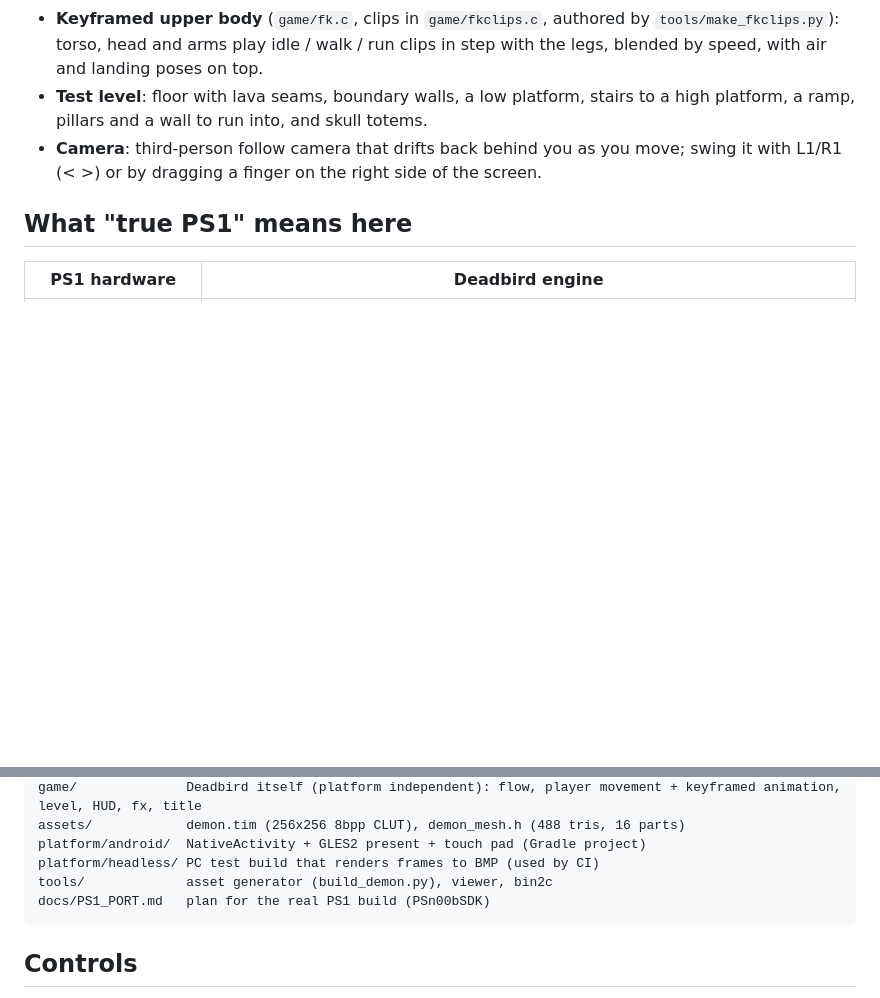
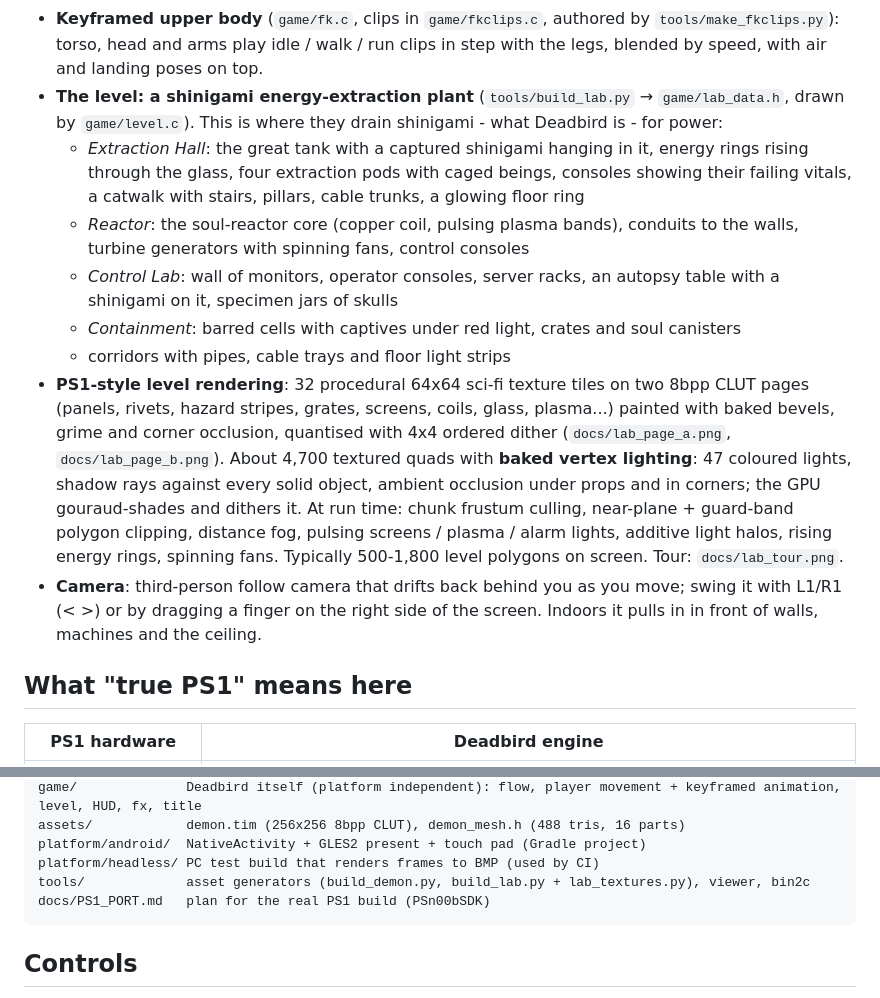
Before and after one commit to HarlequinXD/Deadbird, a Markdown page: README.md, 2 parts joined by grey strips. Drawn GitHub-style; blank space fills up the shorter version.

````diff
--- a/README.md
+++ b/README.md
@@ -26,10 +26,29 @@ level. The engine is written so it can run on a real PlayStation later. For now
 - **Keyframed upper body** (`game/fk.c`, clips in `game/fkclips.c`, authored by
   `tools/make_fkclips.py`): torso, head and arms play idle / walk / run clips in step with the
   legs, blended by speed, with air and landing poses on top.
-- **Test level**: floor with lava seams, boundary walls, a low platform, stairs to a high
-  platform, a ramp, pillars and a wall to run into, and skull totems.
+- **The level: a shinigami energy-extraction plant** (`tools/build_lab.py` → `game/lab_data.h`,
+  drawn by `game/level.c`). This is where they drain shinigami - what Deadbird is - for power:
+  - *Extraction Hall*: the great tank with a captured shinigami hanging in it, energy rings
+    rising through the glass, four extraction pods with caged beings, consoles showing their
+    failing vitals, a catwalk with stairs, pillars, cable trunks, a glowing floor ring
+  - *Reactor*: the soul-reactor core (copper coil, pulsing plasma bands), conduits to the
+    walls, turbine generators with spinning fans, control consoles
+  - *Control Lab*: wall of monitors, operator consoles, server racks, an autopsy table with a
+    shinigami on it, specimen jars of skulls
+  - *Containment*: barred cells with captives under red light, crates and soul canisters
+  - corridors with pipes, cable trays and floor light strips
+- **PS1-style level rendering**: 32 procedural 64x64 sci-fi texture tiles on two 8bpp CLUT
+  pages (panels, rivets, hazard stripes, grates, screens, coils, glass, plasma...) painted with
+  baked bevels, grime and corner occlusion, quantised with 4x4 ordered dither
+  (`docs/lab_page_a.png`, `docs/lab_page_b.png`). About 4,700 textured quads with **baked
+  vertex lighting**: 47 coloured lights, shadow rays against every solid object, ambient
+  occlusion under props and in corners; the GPU gouraud-shades and dithers it. At run time:
+  chunk frustum culling, near-plane + guard-band polygon clipping, distance fog, pulsing
+  screens / plasma / alarm lights, additive light halos, rising energy rings, spinning fans.
+  Typically 500-1,800 level polygons on screen. Tour: `docs/lab_tour.png`.
 - **Camera**: third-person follow camera that drifts back behind you as you move; swing it with
-  L1/R1 (< >) or by dragging a finger on the right side of the screen.
+  L1/R1 (< >) or by dragging a finger on the right side of the screen. Indoors it pulls in in
+  front of walls, machines and the ceiling.
 
 ## What "true PS1" means here
 
@@ -60,7 +79,7 @@ game/              Deadbird itself (platform independent): flow, player movement
 assets/            demon.tim (256x256 8bpp CLUT), demon_mesh.h (488 tris, 16 parts)
 platform/android/  NativeActivity + GLES2 present + touch pad (Gradle project)
 platform/headless/ PC test build that renders frames to BMP (used by CI)
-tools/             asset generator (build_demon.py), viewer, bin2c
+tools/             asset generators (build_demon.py, build_lab.py + lab_textures.py), viewer, bin2c
 docs/PS1_PORT.md   plan for the real PS1 build (PSn00bSDK)
 ```
 
````
Also changed, not shown: docs/gait.png, docs/headless_frames.png, docs/lab_page_a.png (added), docs/lab_page_b.png (added), docs/lab_tour.png (added), 14 other files.
